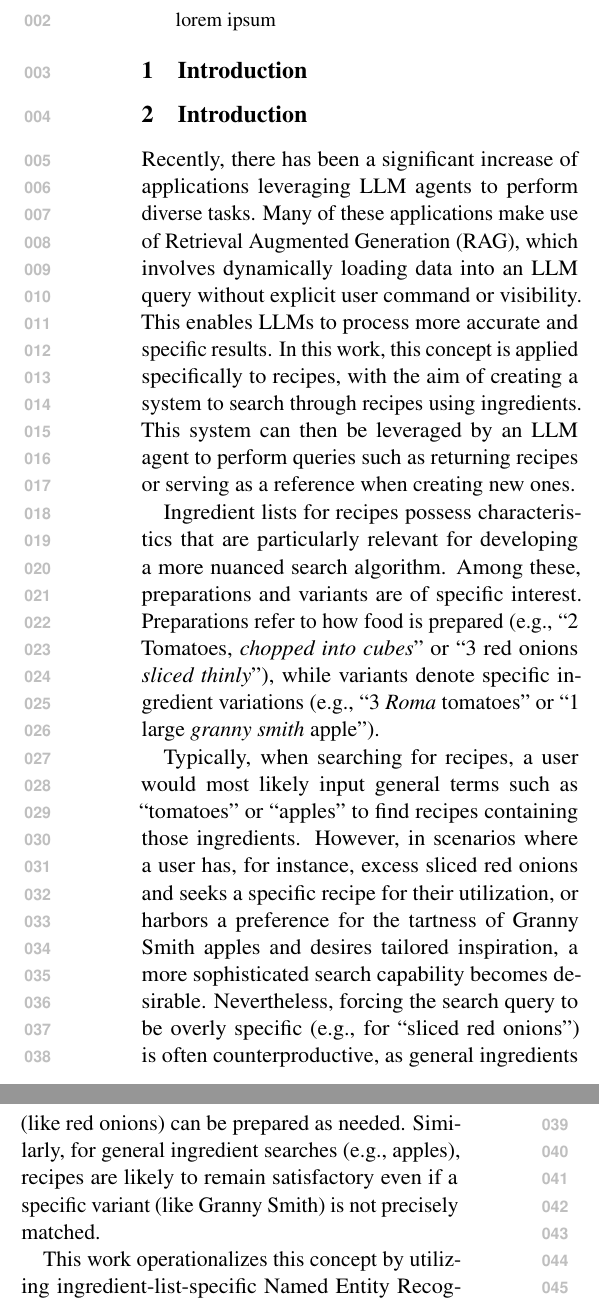
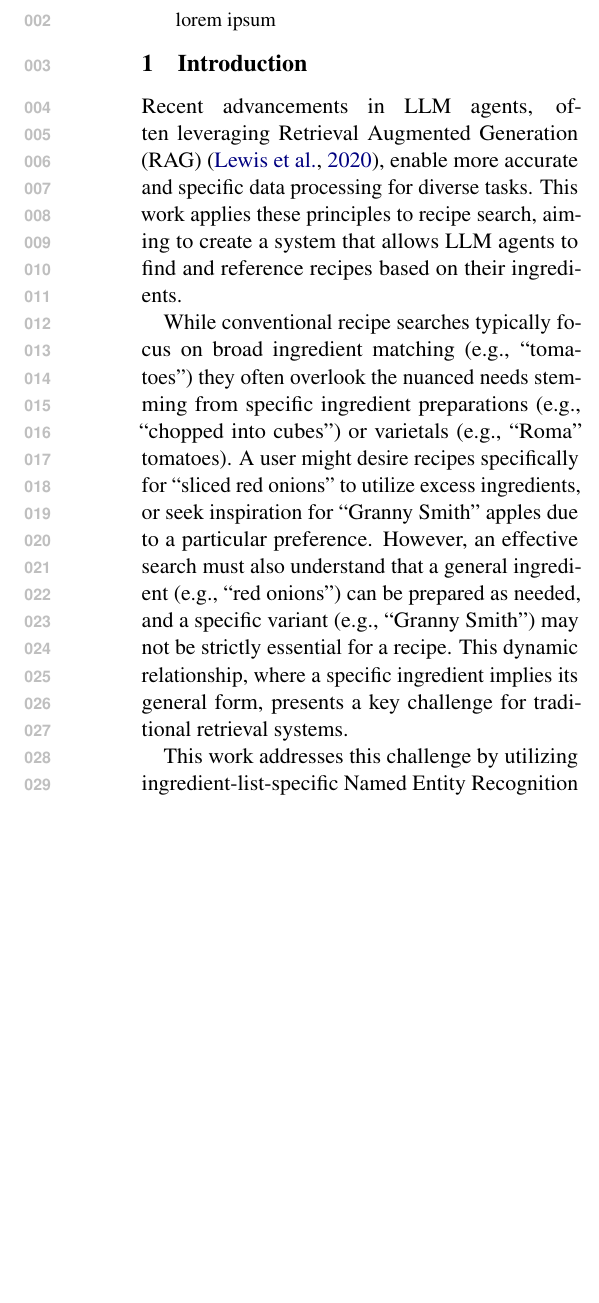
Before and after one commit to NaabZer/recipes_for_llms, a LaTeX paper (report/report.tex): two parts of the columns of page 1 of 5 before the commit and part of one column of page 1 of 4 after it, the two joined at a grey line, cut so that both start at the same text, the shorter picture padded with empty space. Compiled offline with pdfLaTeX.

Commit message:
Update intro

```diff
--- a/report/report.tex
+++ b/report/report.tex
@@ -45,41 +45,26 @@
 \begin{abstract}
     lorem ipsum
 \end{abstract}
+\section{Introduction}
+Recent advancements in LLM agents, often leveraging Retrieval Augmented
+Generation (RAG)~\cite{RAG}, enable more accurate and specific data processing
+for diverse tasks.
+This work applies these principles to recipe search, aiming to create a system
+that allows LLM agents to find and reference recipes based on their
+ingredients.
 
-\section{Introduction}
-\section{Introduction}
-Recently, there has been a significant increase of applications leveraging LLM
-agents to perform diverse tasks.
-Many of these applications make use of Retrieval Augmented Generation (RAG),
-which involves dynamically loading data into an LLM query without explicit user
-command or visibility.
-This enables LLMs to process more accurate and specific results.
-In this work, this concept is applied specifically to recipes, with the aim of
-creating a system to search through recipes using ingredients.
-This system can then be leveraged by an LLM agent to perform queries such as
-returning recipes or serving as a reference when creating new ones.
+While conventional recipe searches typically focus on broad ingredient matching
+(e.g., ``tomatoes'') they often overlook the nuanced needs stemming from
+specific ingredient preparations (e.g., ``chopped into cubes'') or varietals
+(e.g., ``Roma'' tomatoes).
+A user might desire recipes specifically for ``sliced red onions'' to utilize
+excess ingredients, or seek inspiration for ``Granny Smith'' apples due to a
+particular preference.
+However, an effective search must also understand that a general ingredient
+(e.g., ``red onions'') can be prepared as needed, and a specific variant (e.g.,
+``Granny Smith'') may not be strictly essential for a recipe.
+This dynamic relationship, where a specific ingredient implies its general form,
+presents a key challenge for traditional retrieval systems.
 
-Ingredient lists for recipes possess characteristics that are particularly
-relevant for developing a more nuanced search algorithm.
-Among these, preparations and variants are of specific interest.
-Preparations refer to how food is prepared (e.g., ``2 Tomatoes, \emph{chopped
-into cubes}'' or ``3 red onions \emph{sliced thinly}''), while variants denote
-specific ingredient variations (e.g., ``3 \emph{Roma} tomatoes'' or ``1 large
-\emph{granny smith} apple'').
-
-Typically, when searching for recipes, a user would most likely input general
-terms such as ``tomatoes'' or ``apples'' to find recipes containing those
-ingredients.
-However, in scenarios where a user has, for instance, excess sliced red onions
-and seeks a specific recipe for their utilization, or harbors a preference for
-the tartness of Granny Smith apples and desires tailored inspiration, a more
-sophisticated search capability becomes desirable.
-Nevertheless, forcing the search query to be overly specific (e.g., for ``sliced
-red onions'') is often counterproductive, as general ingredients (like red
-onions) can be prepared as needed.
-Similarly, for general ingredient searches (e.g., apples), recipes are likely to
-remain satisfactory even if a specific variant (like Granny Smith) is not
-precisely matched.
-
-This work operationalizes this concept by utilizing ingredient-list-specific
-Named Entity Recognition (NER) tags to establish uni-directional relationships
+This work addresses this challenge by utilizing ingredient-list-specific Named
+Entity Recognition (NER) tags to establish uni-directional relationships
```
Also changed, not shown: report/references.bib (+12 -0 lines), report/report.tex (64 more changed lines).
